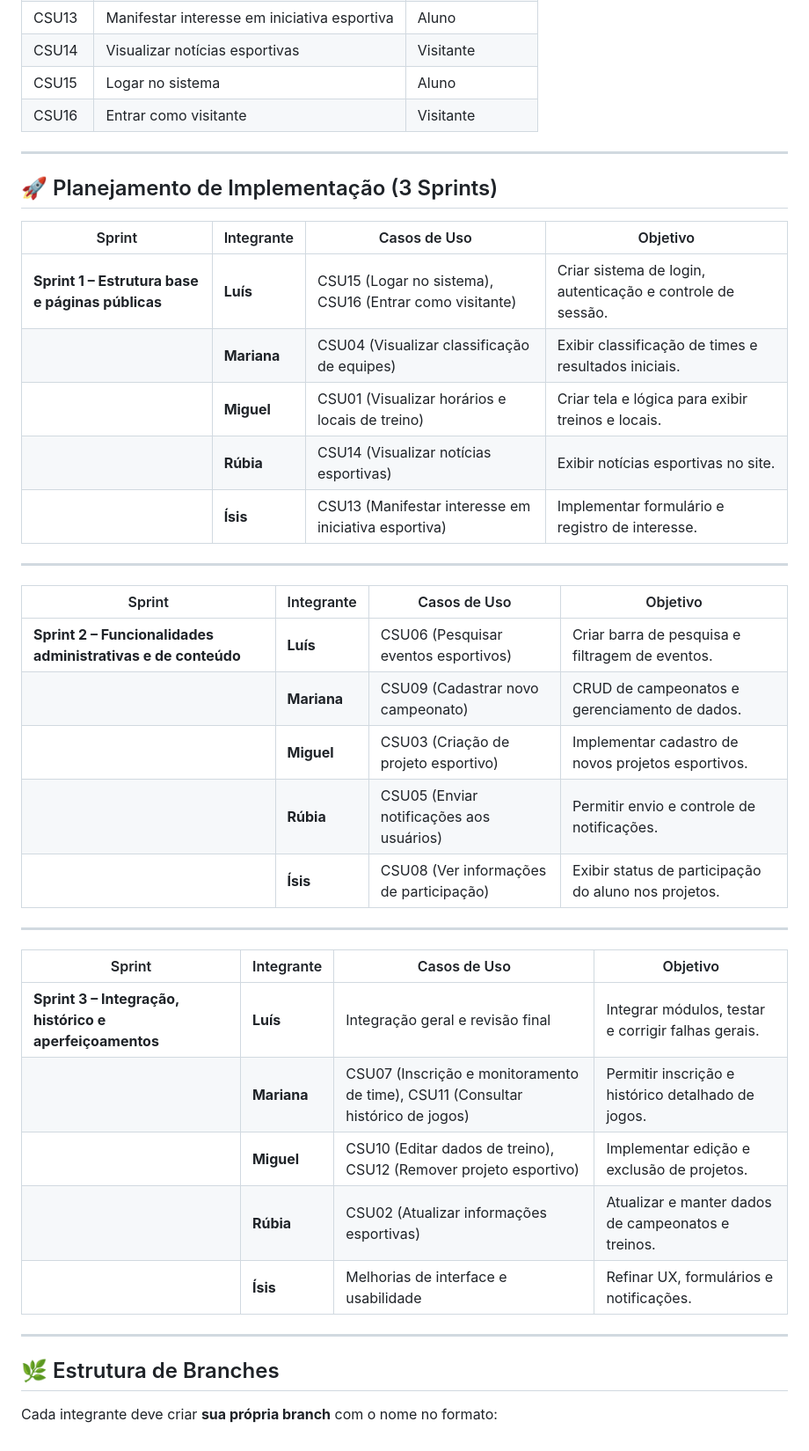
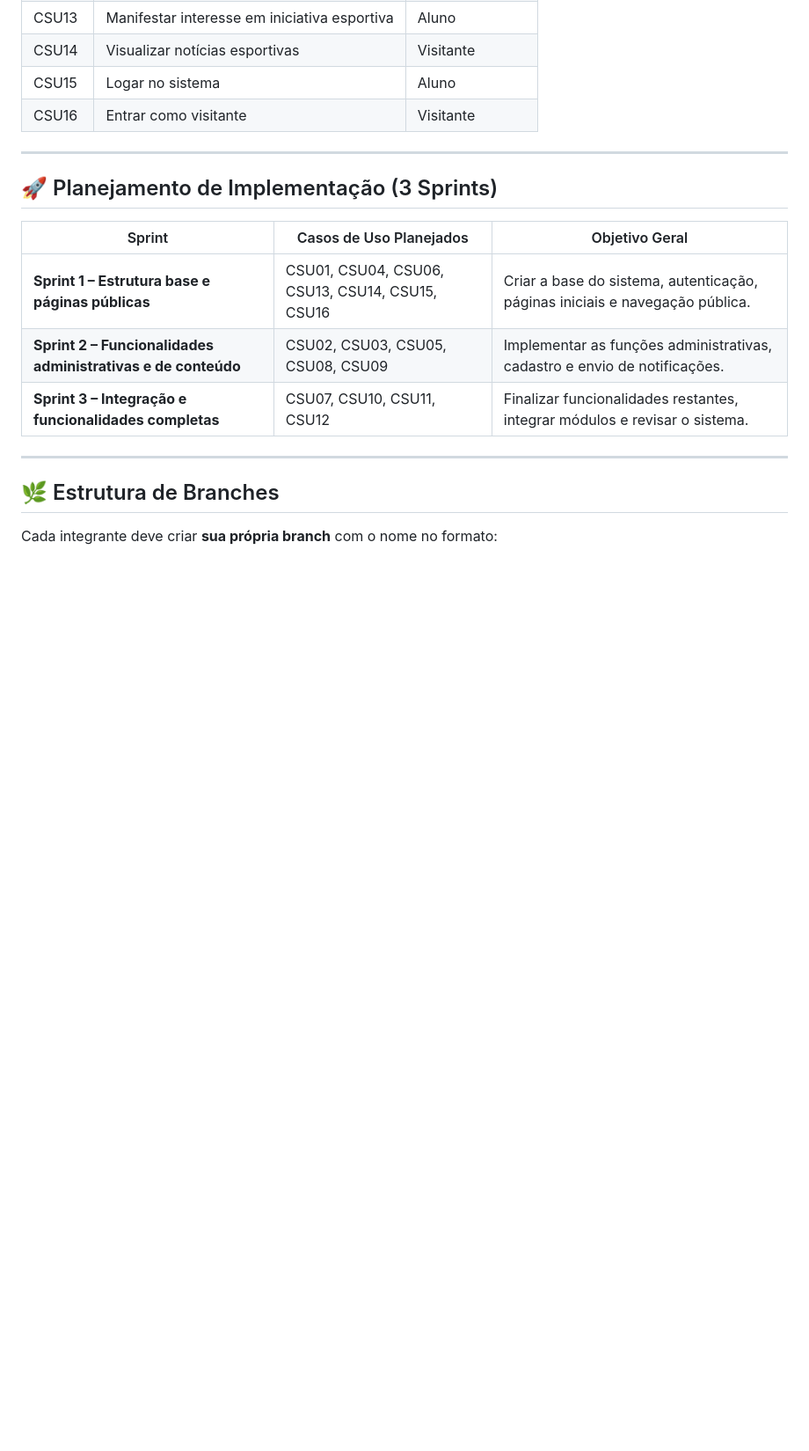
Before and after one commit to luisbrandes/CE-SPORTS, a Markdown page: README.md, the part around one of its changes. Shown at 88% size. GitHub-like rendering; blank space fills up the shorter version.

```diff
--- a/README.md
+++ b/README.md
@@ -56,36 +86,13 @@ A plataforma oferecerá acesso a informações atualizadas sobre **campeonatos i
 
 ## 🚀 Planejamento de Implementação (3 Sprints)
 
-| Sprint | Integrante | Casos de Uso | Objetivo |
-|---------|-------------|--------------|-----------|
-| **Sprint 1 – Estrutura base e páginas públicas** | **Luís** | CSU15 (Logar no sistema), CSU16 (Entrar como visitante) | Criar sistema de login, autenticação e controle de sessão. |
-|  | **Mariana** | CSU04 (Visualizar classificação de equipes) | Exibir classificação de times e resultados iniciais. |
-|  | **Miguel** | CSU01 (Visualizar horários e locais de treino) | Criar tela e lógica para exibir treinos e locais. |
-|  | **Rúbia** | CSU14 (Visualizar notícias esportivas) | Exibir notícias esportivas no site. |
-|  | **Ísis** | CSU13 (Manifestar interesse em iniciativa esportiva) | Implementar formulário e registro de interesse. |
+| Sprint | Casos de Uso Planejados | Objetivo Geral |
+|---------|--------------------------|----------------|
+| **Sprint 1 – Estrutura base e páginas públicas** | CSU01, CSU04, CSU06, CSU13, CSU14, CSU15, CSU16 | Criar a base do sistema, autenticação, páginas iniciais e navegação pública. |
+| **Sprint 2 – Funcionalidades administrativas e de conteúdo** | CSU02, CSU03, CSU05, CSU08, CSU09 | Implementar as funções administrativas, cadastro e envio de notificações. |
+| **Sprint 3 – Integração e funcionalidades completas** | CSU07, CSU10, CSU11, CSU12 | Finalizar funcionalidades restantes, integrar módulos e revisar o sistema. |
 
 ---
-
-| Sprint | Integrante | Casos de Uso | Objetivo |
-|---------|-------------|--------------|-----------|
-| **Sprint 2 – Funcionalidades administrativas e de conteúdo** | **Luís** | CSU06 (Pesquisar eventos esportivos) | Criar barra de pesquisa e filtragem de eventos. |
-|  | **Mariana** | CSU09 (Cadastrar novo campeonato) | CRUD de campeonatos e gerenciamento de dados. |
-|  | **Miguel** | CSU03 (Criação de projeto esportivo) | Implementar cadastro de novos projetos esportivos. |
-|  | **Rúbia** | CSU05 (Enviar notificações aos usuários) | Permitir envio e controle de notificações. |
-|  | **Ísis** | CSU08 (Ver informações de participação) | Exibir status de participação do aluno nos projetos. |
-
----
-
-| Sprint | Integrante | Casos de Uso | Objetivo |
-|---------|-------------|--------------|-----------|
-| **Sprint 3 – Integração, histórico e aperfeiçoamentos** | **Luís** | Integração geral e revisão final | Integrar módulos, testar e corrigir falhas gerais. |
-|  | **Mariana** | CSU07 (Inscrição e monitoramento de time), CSU11 (Consultar histórico de jogos) | Permitir inscrição e histórico detalhado de jogos. |
-|  | **Miguel** | CSU10 (Editar dados de treino), CSU12 (Remover projeto esportivo) | Implementar edição e exclusão de projetos. |
-|  | **Rúbia** | CSU02 (Atualizar informações esportivas) | Atualizar e manter dados de campeonatos e treinos. |
-|  | **Ísis** | Melhorias de interface e usabilidade | Refinar UX, formulários e notificações. |
-
----
-
 
 ## 🌿 Estrutura de Branches
 
```
Also changed, not shown: other parts of README.md (+32 -2 lines).
